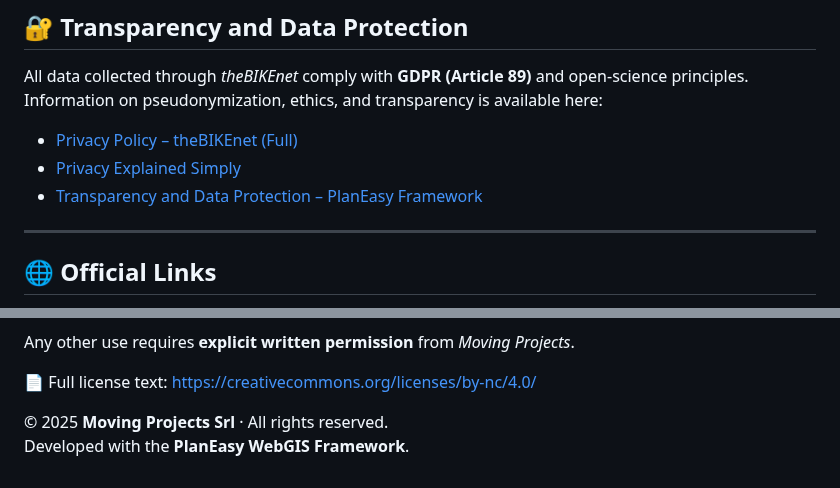
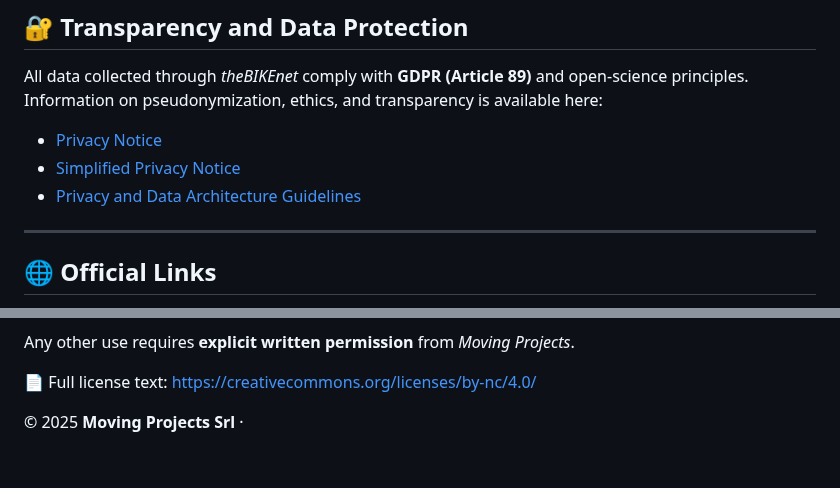
Before and after one commit to MovingProjects/thebikenet, a Markdown page: README.md, 2 parts joined by grey strips. Rendered like a GitHub page.

```diff
--- a/README.md
+++ b/README.md
@@ -71,9 +71,9 @@ Spoke 9 – *Urban Mobility Project DICEA24SPOKE9UNI*
 All data collected through *theBIKEnet* comply with **GDPR (Article 89)** and open-science principles.
 Information on pseudonymization, ethics, and transparency is available here:
 
-- [Privacy Policy – theBIKEnet (Full)](https://movingprojects.github.io/thebikenet/docs/privacy.html)
-- [Privacy Explained Simply](https://movingprojects.github.io/thebikenet/docs/privacy-simple.html)
-- [Transparency and Data Protection – PlanEasy Framework](https://planeasy-webgis.github.io/planeasy-crowdsourcing-framework/docs/PRIVACY_GUIDELINES.html)
+- [Privacy Notice](https://movingprojects.github.io/thebikenet/docs/privacy.html)
+- [Simplified Privacy Notice](https://movingprojects.github.io/thebikenet/docs/privacy-simple.html)
+- [Privacy and Data Architecture Guidelines](https://github.com/MovingProjects/thebikenet/blob/main/docs/PRIVACY_AND_DATA_ARCHITECTURE.md)
 
 ---
 
@@ -106,5 +106,4 @@ Any other use requires **explicit written permission** from *Moving Projects*.
 
 📄 Full license text: [https://creativecommons.org/licenses/by-nc/4.0/](https://creativecommons.org/licenses/by-nc/4.0/)
 
-© 2025 **Moving Projects Srl** · All rights reserved.
-Developed with the **PlanEasy WebGIS Framework**.
+© 2025 **Moving Projects Srl** ·
```
